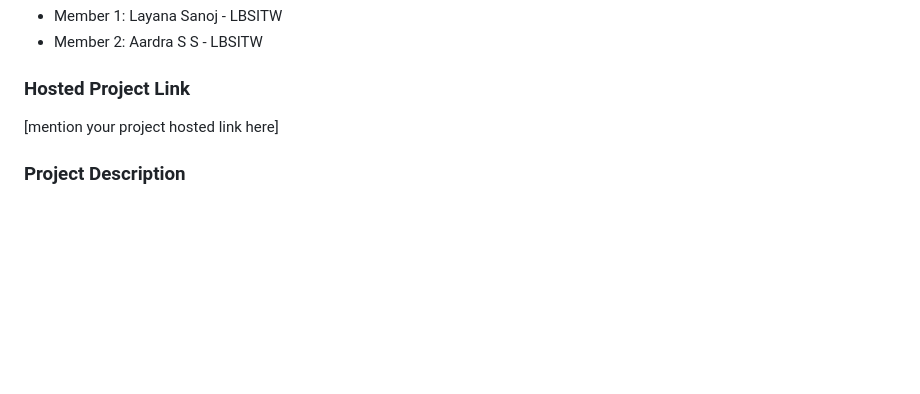
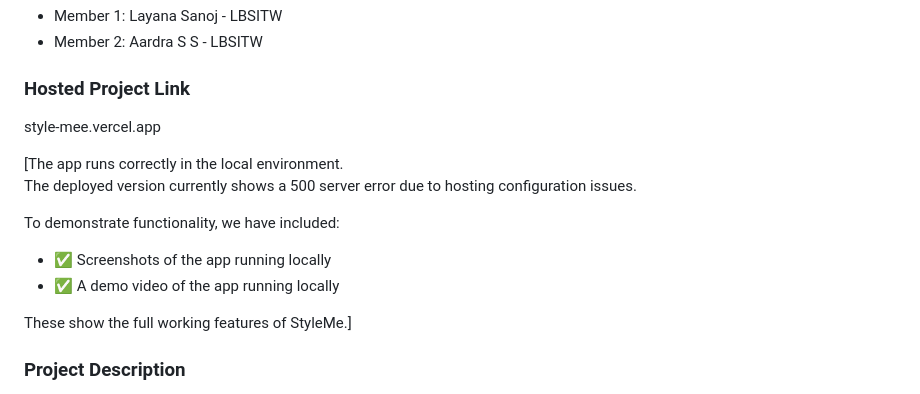
Before and after one commit to layana-sanoj/StyleMee, a Markdown page: README.md, the part around the change. GitHub-like rendering; blank space fills up the shorter version.

Commit message:
Revise README with project link and deployment info
Updated project link and added notes about deployment issues and functionality demonstration.

```diff
--- a/README.md
+++ b/README.md
@@ -13,7 +13,16 @@
 - Member 2: Aardra S S - LBSITW
 
 ### Hosted Project Link
-[mention your project hosted link here]
+style-mee.vercel.app
+
+[The app runs correctly in the local environment.
+The deployed version currently shows a 500 server error due to hosting configuration issues.
+
+To demonstrate functionality, we have included:
+- ✅ Screenshots of the app running locally
+- ✅ A demo video of the app running locally
+
+These show the full working features of StyleMe.]
 
 ### Project Description
 StyleMe is a web app where users share outfit photos and get feedback through simple polls. It includes a blur tool so users can hide parts of their images for privacy. Built using HTML, JavaScript, and Firebase for authentication, storage, and database.
```
